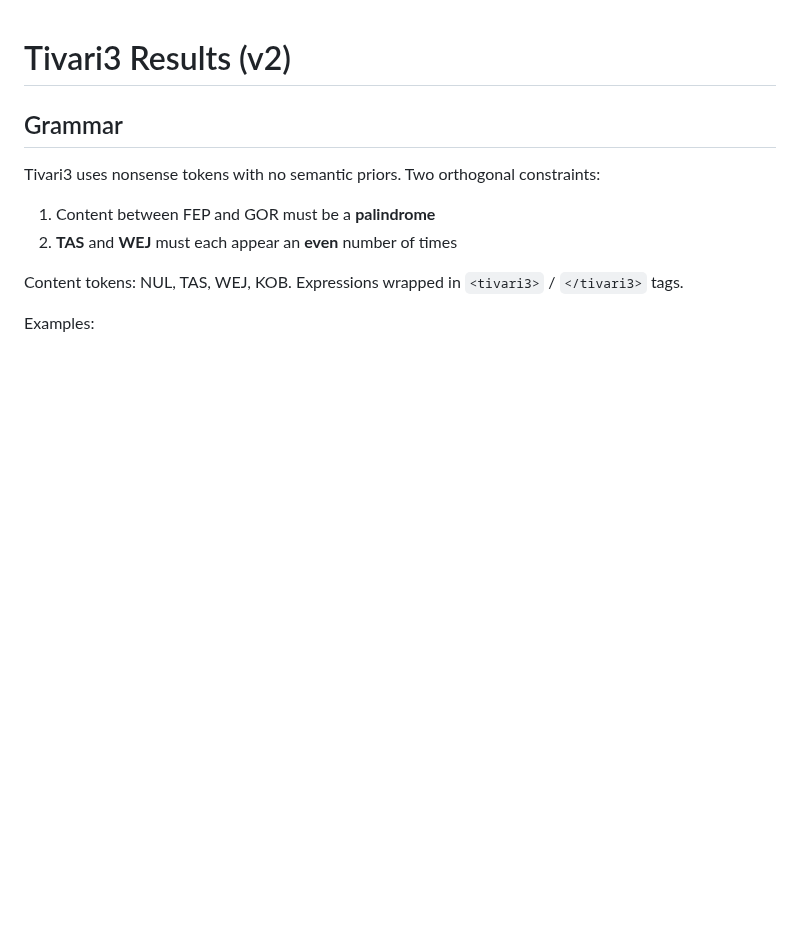
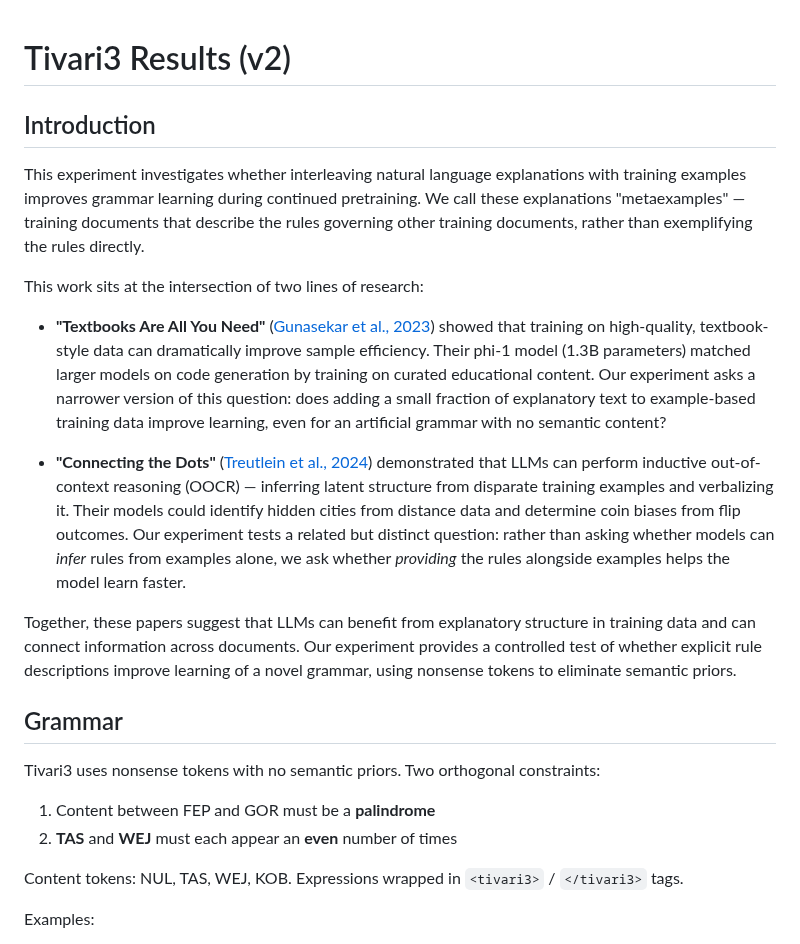
Before and after one commit to tractatus1889/hyperdata, a Markdown page: reports/v2/tivari3_report.md, the part around the change. Rendered like a GitHub page; blank space fills up the shorter version.

Commit message:
Add introduction section with related work context
References Textbooks Are All You Need and Connecting the Dots.

Co-Authored-By: Claude Opus 4.6 <noreply@anthropic.com>

```diff
--- a/reports/v2/tivari3_report.md
+++ b/reports/v2/tivari3_report.md
@@ -1,4 +1,16 @@
 # Tivari3 Results (v2)
+
+## Introduction
+
+This experiment investigates whether interleaving natural language explanations with training examples improves grammar learning during continued pretraining. We call these explanations "metaexamples" — training documents that describe the rules governing other training documents, rather than exemplifying the rules directly.
+
+This work sits at the intersection of two lines of research:
+
+- **"Textbooks Are All You Need"** ([Gunasekar et al., 2023](https://arxiv.org/abs/2306.11644)) showed that training on high-quality, textbook-style data can dramatically improve sample efficiency. Their phi-1 model (1.3B parameters) matched larger models on code generation by training on curated educational content. Our experiment asks a narrower version of this question: does adding a small fraction of explanatory text to example-based training data improve learning, even for an artificial grammar with no semantic content?
+
+- **"Connecting the Dots"** ([Treutlein et al., 2024](https://arxiv.org/abs/2406.14546)) demonstrated that LLMs can perform inductive out-of-context reasoning (OOCR) — inferring latent structure from disparate training examples and verbalizing it. Their models could identify hidden cities from distance data and determine coin biases from flip outcomes. Our experiment tests a related but distinct question: rather than asking whether models can *infer* rules from examples alone, we ask whether *providing* the rules alongside examples helps the model learn faster.
+
+Together, these papers suggest that LLMs can benefit from explanatory structure in training data and can connect information across documents. Our experiment provides a controlled test of whether explicit rule descriptions improve learning of a novel grammar, using nonsense tokens to eliminate semantic priors.
 
 ## Grammar
 
```
